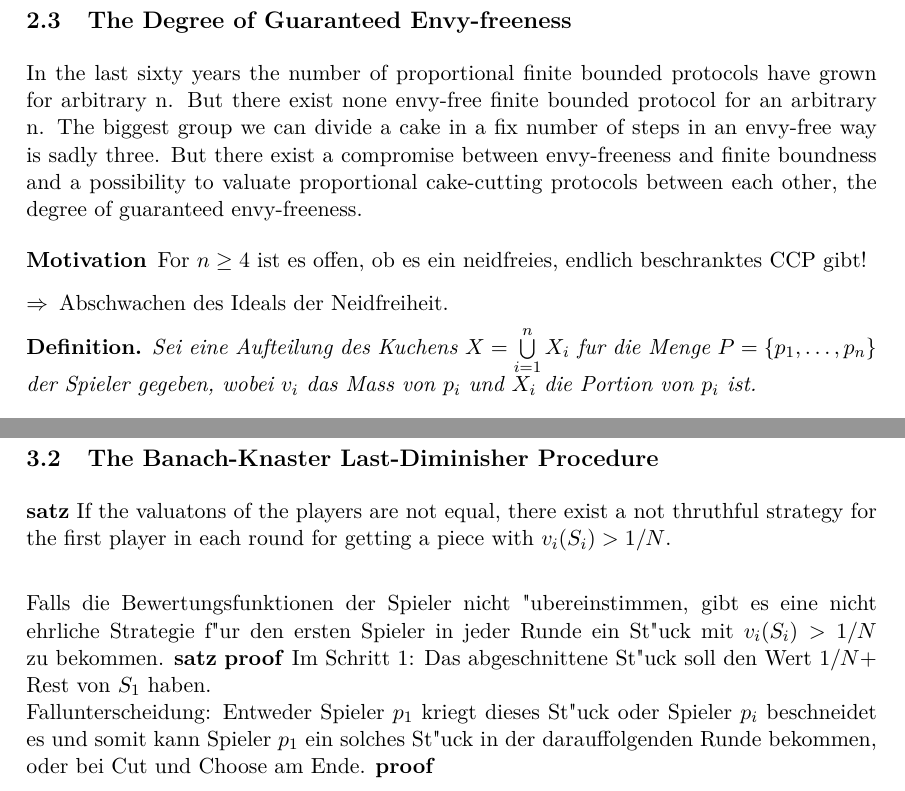
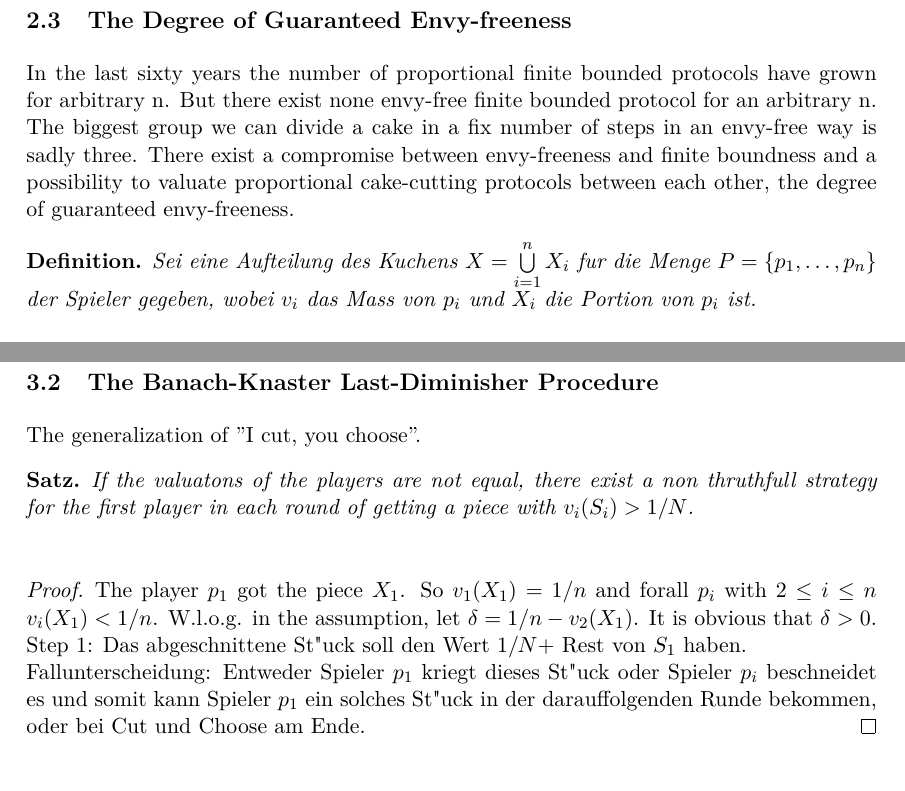
Before and after one commit to Alinkaelt/cake, a LaTeX document (vorlageBA/ba.tex): two parts of pages 12 and 17 of 26, joined at a grey line, cut so that both start at the same text. Compiled offline with pdfLaTeX.

Commit message:
(Alina, Sven) Add logo, did some further research ...

```diff
--- a/vorlageBA/ba.tex
+++ b/vorlageBA/ba.tex
@@ -189,11 +189,8 @@ One of the main goals of cake-cutting is the developement of such protocols.
 The most desirable protocols are the finite bounded, because they are the easiest to realise in real life applications.
 \pagebreak
 \subsection{The Degree of Guaranteed Envy-freeness}
-In the last sixty years the number of proportional finite bounded protocols have grown for arbitrary n. But there exist none envy-free finite bounded protocol for an arbitrary n. The biggest group we can divide a cake in a fix number of steps in an envy-free way is sadly three. But there exist a compromise between envy-freeness and finite boundness and a possibility to valuate proportional cake-cutting protocols between each other, the degree of guaranteed envy-freeness.
-\begin{description}
- \item[Motivation] For $n\geq4$ ist es offen, ob es ein neidfreies, endlich beschranktes CCP gibt!
- \item[$\Rightarrow$] Abschwachen des Ideals der Neidfreiheit.
-\end{description}
+In the last sixty years the number of proportional finite bounded protocols have grown for arbitrary n. But there exist none envy-free finite bounded protocol for an arbitrary n. The biggest group we can divide a cake in a fix number of steps in an envy-free way is sadly three. There exist a compromise between envy-freeness and finite boundness and a possibility to valuate proportional cake-cutting protocols between each other, the degree of guaranteed envy-freeness.
+
 \begin{defi}
  Sei eine Aufteilung des Kuchens $X=\bigcup\limits_{i=1}^n X_i$ fur die Menge $P=\{p_1,\dots,p_n\}$ der Spieler gegeben, wobei $v_i$
  das Mass von $p_i$ und $X_i$ die Portion von $p_i$ ist.
@@ -306,3 +332,14 @@ $\DGEF =$ Anzahl der Neidfrei-Relationen im worst case
+\subsection{The Banach-Knaster Last-Diminisher Procedure}
+The generalization of ''I cut, you choose''.
+\begin{satz}
+If the valuatons of the players are not equal, there exist a non thruthfull strategy for the first player in each round of getting a piece with $v_i(S_i)>1/N$.\\
+\end{satz}
+\begin{proof}
+The player $p_1$ got the piece $X_1$. So $v_1(X_1)=1/n$ and forall $p_i$ with $2\leq i\leq n$ $v_i(X_1)<1/n$. W.l.o.g. in the assumption, let $\delta=1/n-v_2(X_1)$. It is obvious that $\delta > 0$.\\
+Step 1: Das abgeschnittene St"uck soll den Wert $1/N+$ Rest von $S_1$ haben.\\
+Fallunterscheidung: Entweder Spieler $p_1$ kriegt dieses St"uck oder Spieler $p_i$ beschneidet es und somit kann Spieler $p_1$ ein solches St"uck in der darauffolgenden Runde bekommen, oder bei Cut und Choose am Ende.
+\end{proof}
+
 \begin{satz}
  Das Last-Diminisher-Protokoll hat einen $\DGEF$ von $\frac{n(n-1)}{2}+2$
 \end{satz}
@@ -338,15 +369,3 @@ Each proportional procedure consist of rules and strategies. Since the rules are
-\subsection{The Banach-Knaster Last-Diminisher Procedure}
-\textbf{satz}
-If the valuatons of the players are not equal, there exist a not thruthful strategy for the first player in each round for getting a piece with $v_i(S_i)>1/N$.\\
-
-Falls die Bewertungsfunktionen der Spieler nicht "ubereinstimmen, gibt es eine nicht ehrliche Strategie f"ur den ersten Spieler in jeder Runde ein St"uck mit $v_i(S_i)>1/N$ zu bekommen.
-\textbf{satz}
-\textbf{proof}
-Im Schritt 1: Das abgeschnittene St"uck soll den Wert $1/N+$ Rest von $S_1$ haben.\\
-Fallunterscheidung: Entweder Spieler $p_1$ kriegt dieses St"uck oder Spieler $p_i$ beschneidet es und somit kann Spieler $p_1$ ein solches St"uck in der darauffolgenden Runde bekommen, oder bei Cut und Choose am Ende.
-\textbf{proof}
-\newpage
-\subsection{The Fink Lone-Chooser Procedure}
 \newpage
 \subsection{The Cut-Your-Own-Piece Procedure}
 \newpage
```
Also changed, not shown: vorlageBA/ba.pdf, vorlageBA/ba.tex (41 more changed lines).
